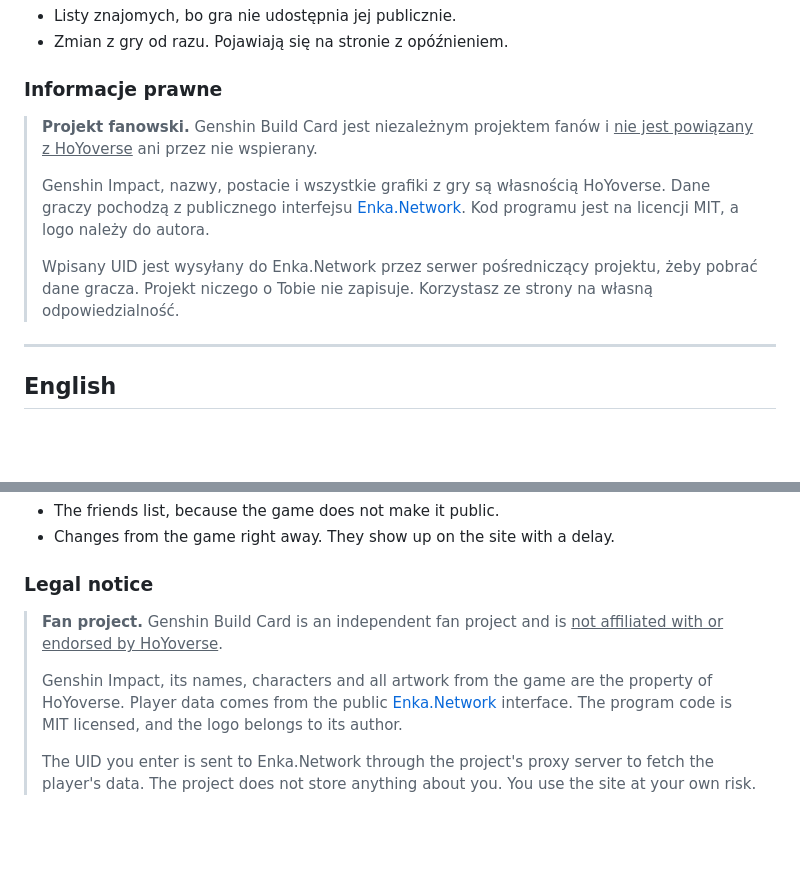
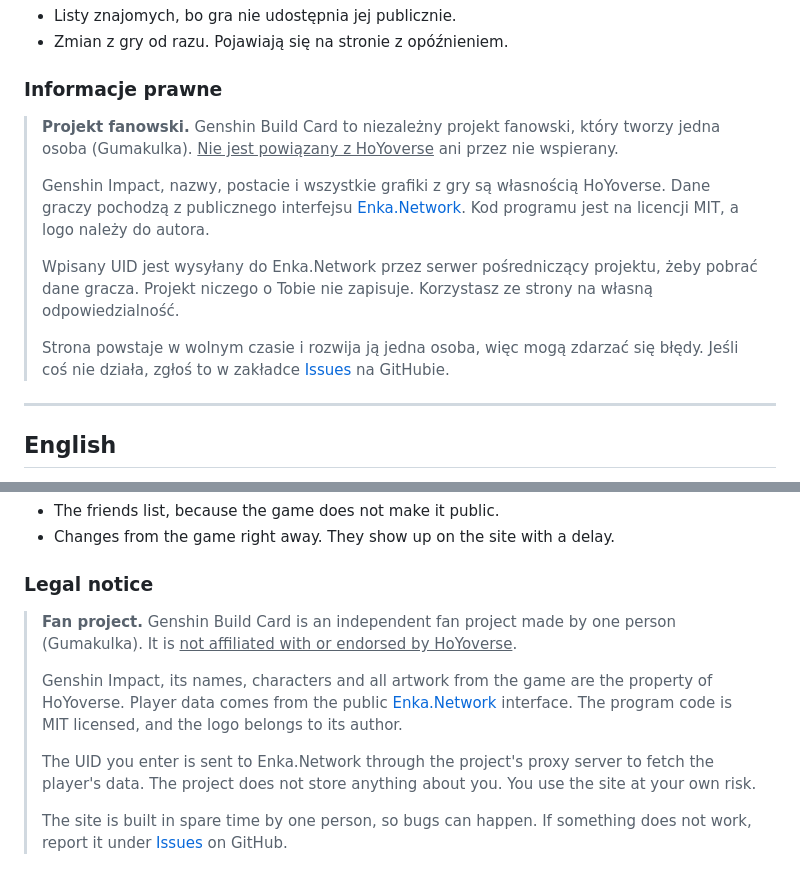
Before and after one commit to Gumakulka/genshin-build-card, a Markdown page: README.md, 2 parts joined by grey strips. Rendered like a GitHub page; blank space fills up the shorter version.

Commit message:
README: project is made by one person

```diff
--- a/README.md
+++ b/README.md
@@ -82,11 +82,13 @@ Strona nie ma kont ani logowania. Ulubieni, historia i zapisane dane graczy zost
 
 ### Informacje prawne
 
-> **Projekt fanowski.** Genshin Build Card jest niezależnym projektem fanów i <ins>nie jest powiązany z HoYoverse</ins> ani przez nie wspierany.
+> **Projekt fanowski.** Genshin Build Card to niezależny projekt fanowski, który tworzy jedna osoba (Gumakulka). <ins>Nie jest powiązany z HoYoverse</ins> ani przez nie wspierany.
 >
 > Genshin Impact, nazwy, postacie i wszystkie grafiki z gry są własnością HoYoverse. Dane graczy pochodzą z publicznego interfejsu [Enka.Network](https://enka.network/). Kod programu jest na licencji MIT, a logo należy do autora.
 >
 > Wpisany UID jest wysyłany do Enka.Network przez serwer pośredniczący projektu, żeby pobrać dane gracza. Projekt niczego o Tobie nie zapisuje. Korzystasz ze strony na własną odpowiedzialność.
+>
+> Strona powstaje w wolnym czasie i rozwija ją jedna osoba, więc mogą zdarzać się błędy. Jeśli coś nie działa, zgłoś to w zakładce [Issues](https://github.com/Gumakulka/genshin-build-card/issues) na GitHubie.
 
 ---
 
@@ -167,8 +169,10 @@ There are no accounts or logins. Favorites, history and saved player data stay i
 
 ### Legal notice
 
-> **Fan project.** Genshin Build Card is an independent fan project and is <ins>not affiliated with or endorsed by HoYoverse</ins>.
+> **Fan project.** Genshin Build Card is an independent fan project made by one person (Gumakulka). It is <ins>not affiliated with or endorsed by HoYoverse</ins>.
 >
 > Genshin Impact, its names, characters and all artwork from the game are the property of HoYoverse. Player data comes from the public [Enka.Network](https://enka.network/) interface. The program code is MIT licensed, and the logo belongs to its author.
 >
 > The UID you enter is sent to Enka.Network through the project's proxy server to fetch the player's data. The project does not store anything about you. You use the site at your own risk.
+>
+> The site is built in spare time by one person, so bugs can happen. If something does not work, report it under [Issues](https://github.com/Gumakulka/genshin-build-card/issues) on GitHub.
```
